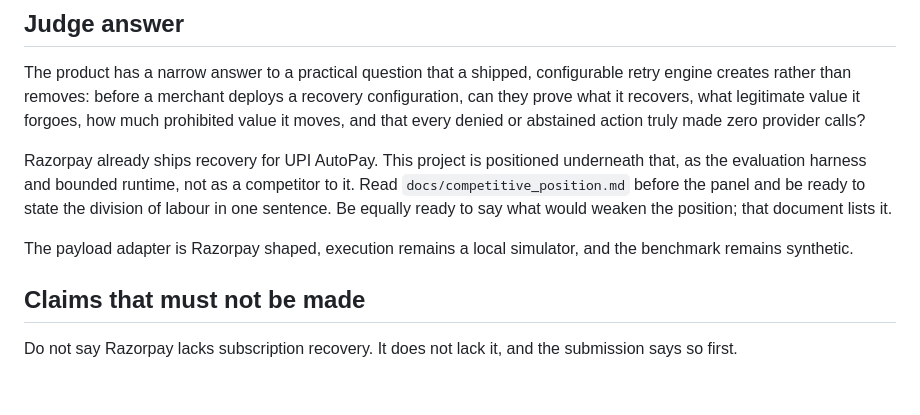
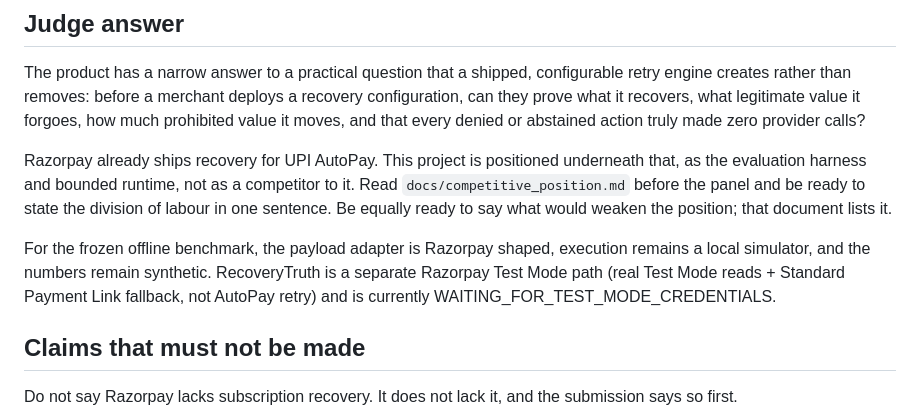
Before and after one commit to Akshu1245/razropay, a Markdown page: docs/submission_checklist.md, the part around the change. GitHub-like rendering; blank space fills up the shorter version.

Commit message:
docs: distinguish offline simulator from Test Mode in checklist

```diff
--- a/docs/submission_checklist.md
+++ b/docs/submission_checklist.md
@@ -48,7 +48,7 @@ The product has a narrow answer to a practical question that a shipped, configur
 
 Razorpay already ships recovery for UPI AutoPay. This project is positioned underneath that, as the evaluation harness and bounded runtime, not as a competitor to it. Read `docs/competitive_position.md` before the panel and be ready to state the division of labour in one sentence. Be equally ready to say what would weaken the position; that document lists it.
 
-The payload adapter is Razorpay shaped, execution remains a local simulator, and the benchmark remains synthetic.
+For the frozen offline benchmark, the payload adapter is Razorpay shaped, execution remains a local simulator, and the numbers remain synthetic. RecoveryTruth is a separate Razorpay Test Mode path (real Test Mode reads + Standard Payment Link fallback, not AutoPay retry) and is currently WAITING_FOR_TEST_MODE_CREDENTIALS.
 
 ## Claims that must not be made
 
```
